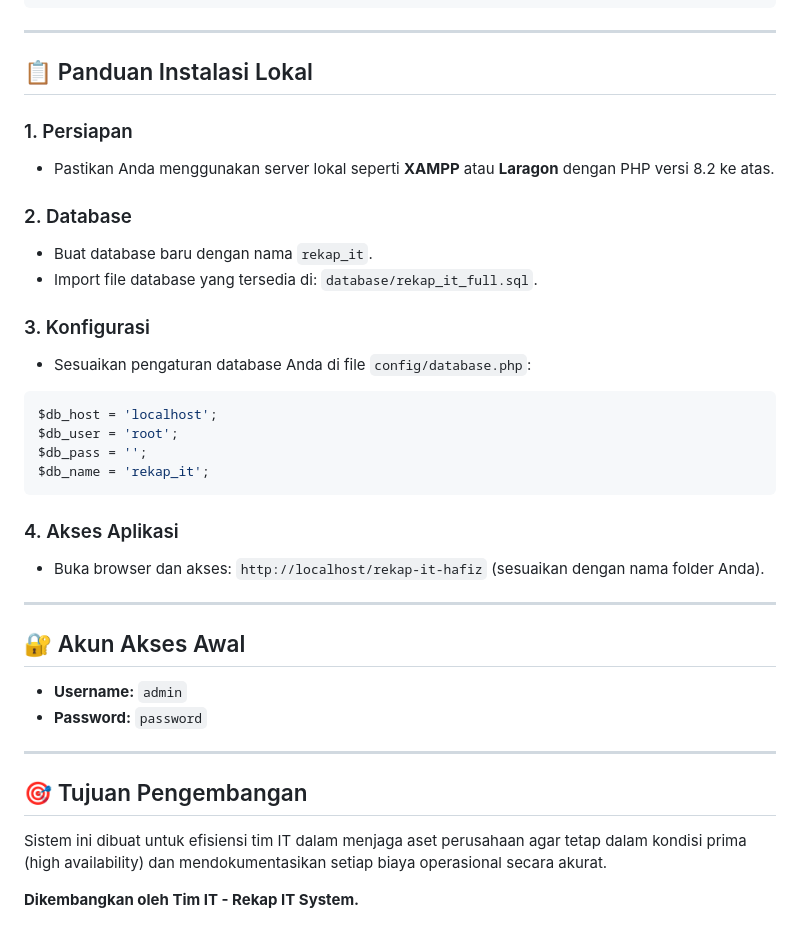
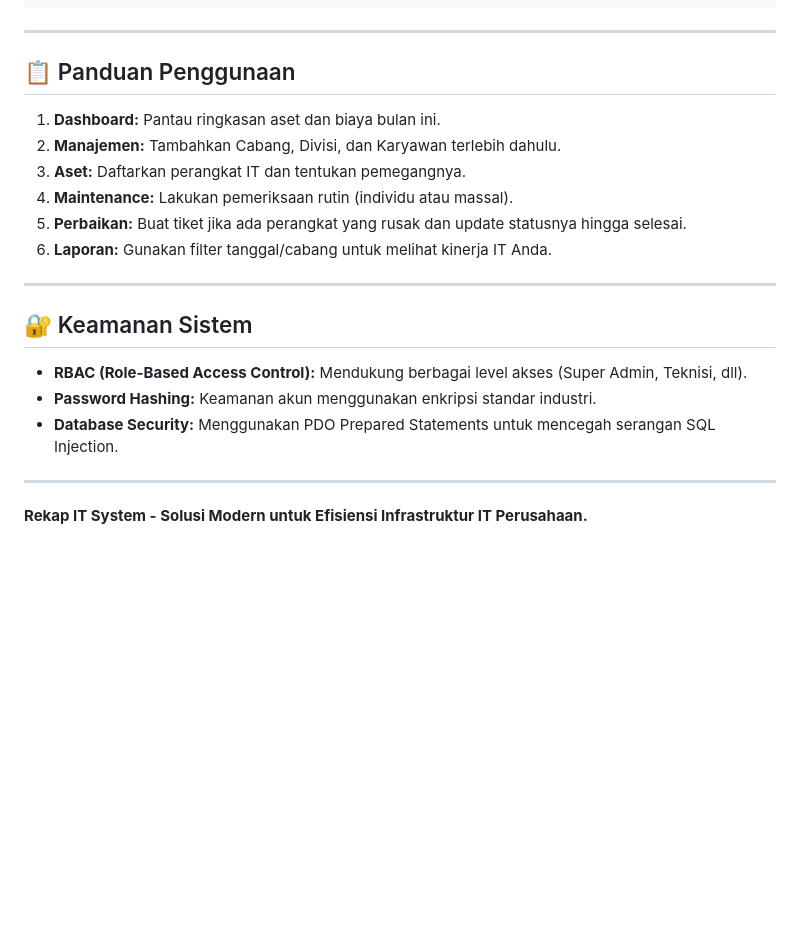
Before and after one commit to anangsuper/rekap-it-hafiz, a Markdown page: ReadMe.md, the part around one of its changes. GitHub-like rendering; blank space fills up the shorter version.

````diff
--- a/ReadMe.md
+++ b/ReadMe.md
@@ -60,36 +56,21 @@ rekap-it/
 
 ---
 
-## 📋 Panduan Instalasi Lokal
-
-### 1. Persiapan
-* Pastikan Anda menggunakan server lokal seperti **XAMPP** atau **Laragon** dengan PHP versi 8.2 ke atas.
-
-### 2. Database
-* Buat database baru dengan nama `rekap_it`.
-* Import file database yang tersedia di: `database/rekap_it_full.sql`.
-
-### 3. Konfigurasi
-* Sesuaikan pengaturan database Anda di file `config/database.php`:
-```php
-$db_host = 'localhost';
-$db_user = 'root';
-$db_pass = '';
-$db_name = 'rekap_it';
-```
-
-### 4. Akses Aplikasi
-* Buka browser dan akses: `http://localhost/rekap-it-hafiz` (sesuaikan dengan nama folder Anda).
+## 📋 Panduan Penggunaan
+1.  **Dashboard:** Pantau ringkasan aset dan biaya bulan ini.
+2.  **Manajemen:** Tambahkan Cabang, Divisi, dan Karyawan terlebih dahulu.
+3.  **Aset:** Daftarkan perangkat IT dan tentukan pemegangnya.
+4.  **Maintenance:** Lakukan pemeriksaan rutin (individu atau massal).
+5.  **Perbaikan:** Buat tiket jika ada perangkat yang rusak dan update statusnya hingga selesai.
+6.  **Laporan:** Gunakan filter tanggal/cabang untuk melihat kinerja IT Anda.
 
 ---
 
-## 🔐 Akun Akses Awal
-* **Username:** `admin`
-* **Password:** `password`
+## 🔐 Keamanan Sistem
+*   **RBAC (Role-Based Access Control):** Mendukung berbagai level akses (Super Admin, Teknisi, dll).
+*   **Password Hashing:** Keamanan akun menggunakan enkripsi standar industri.
+*   **Database Security:** Menggunakan PDO Prepared Statements untuk mencegah serangan SQL Injection.
 
 ---
 
-## 🎯 Tujuan Pengembangan
-Sistem ini dibuat untuk efisiensi tim IT dalam menjaga aset perusahaan agar tetap dalam kondisi prima (high availability) dan mendokumentasikan setiap biaya operasional secara akurat.
-
-**Dikembangkan oleh Tim IT - Rekap IT System.**
+**Rekap IT System - Solusi Modern untuk Efisiensi Infrastruktur IT Perusahaan.**
````
Also changed, not shown: other parts of ReadMe.md (+36 -40 lines).
